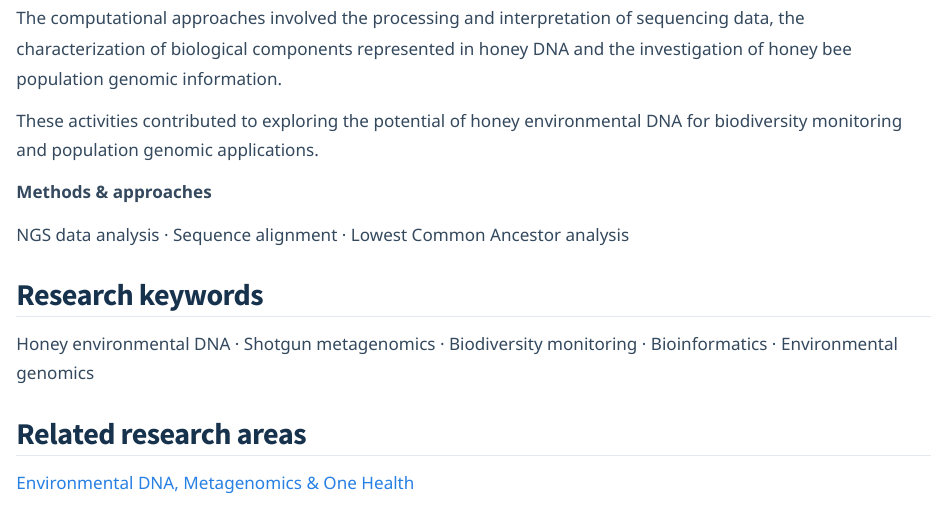
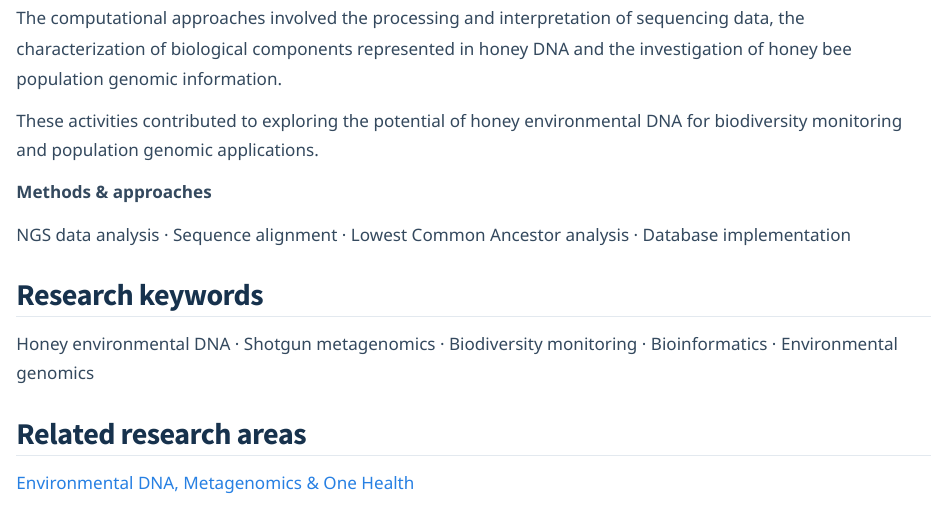
Before and after one commit to samuele-bovo/samuele-bovo.github.io, a Quarto document (projects/ehoney/index.qmd): the page in a window 1100 px wide, from 980 px down. Rendered offline with R 4.5, knitr and Pandoc in place of Quarto, with nearby package versions.

Commit message:
Update index.qmd

```diff
--- a/projects/ehoney/index.qmd
+++ b/projects/ehoney/index.qmd
@@ -77,7 +77,8 @@ genomic applications.
 
 NGS data analysis ·
 Sequence alignment ·
-Lowest Common Ancestor analysis
+Lowest Common Ancestor analysis ·
+Database implementation
 
 :::
 
```
